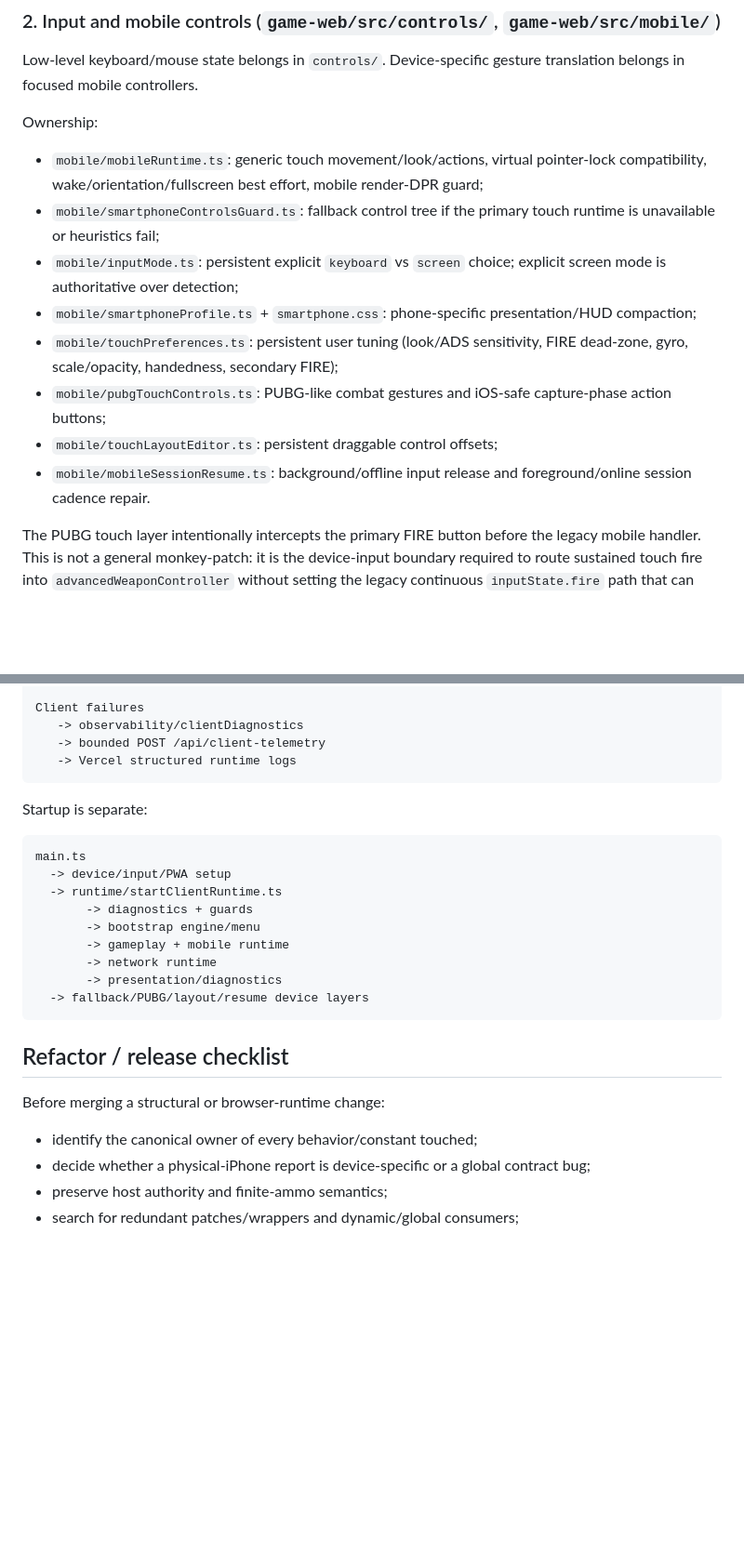
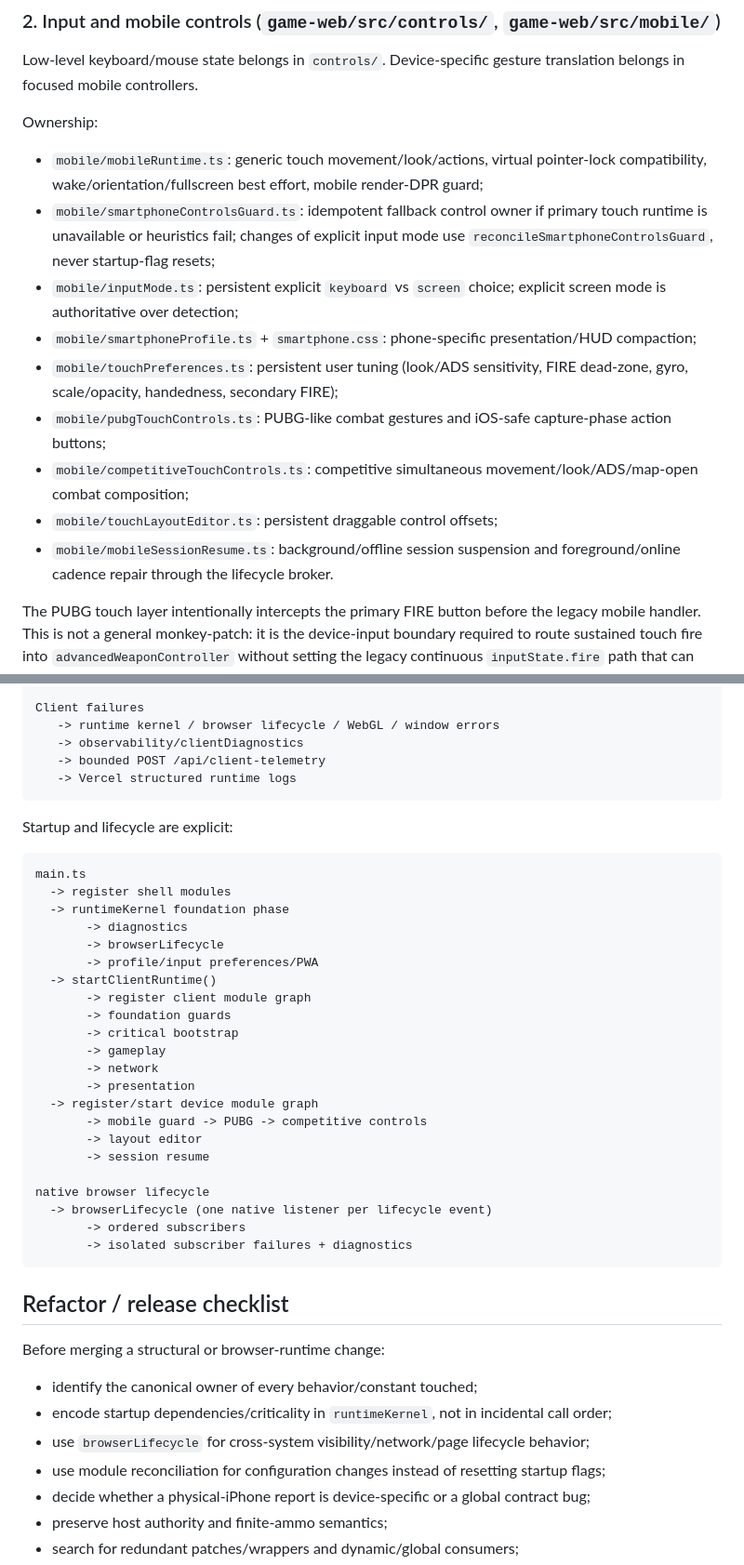
Before and after one commit to gernotfound/gone, a Markdown page: ARCHITECTURE.md, 2 parts joined by grey strips. Shown at 93% size. GitHub-like rendering; blank space fills up the shorter version.

````diff
--- a/ARCHITECTURE.md
+++ b/ARCHITECTURE.md
@@ -49,13 +67,14 @@ Low-level keyboard/mouse state belongs in `controls/`. Device-specific gesture t
 Ownership:
 
 - `mobile/mobileRuntime.ts`: generic touch movement/look/actions, virtual pointer-lock compatibility, wake/orientation/fullscreen best effort, mobile render-DPR guard;
-- `mobile/smartphoneControlsGuard.ts`: fallback control tree if the primary touch runtime is unavailable or heuristics fail;
+- `mobile/smartphoneControlsGuard.ts`: idempotent fallback control owner if primary touch runtime is unavailable or heuristics fail; changes of explicit input mode use `reconcileSmartphoneControlsGuard`, never startup-flag resets;
 - `mobile/inputMode.ts`: persistent explicit `keyboard` vs `screen` choice; explicit screen mode is authoritative over detection;
 - `mobile/smartphoneProfile.ts` + `smartphone.css`: phone-specific presentation/HUD compaction;
 - `mobile/touchPreferences.ts`: persistent user tuning (look/ADS sensitivity, FIRE dead-zone, gyro, scale/opacity, handedness, secondary FIRE);
 - `mobile/pubgTouchControls.ts`: PUBG-like combat gestures and iOS-safe capture-phase action buttons;
+- `mobile/competitiveTouchControls.ts`: competitive simultaneous movement/look/ADS/map-open combat composition;
 - `mobile/touchLayoutEditor.ts`: persistent draggable control offsets;
-- `mobile/mobileSessionResume.ts`: background/offline input release and foreground/online session cadence repair.
+- `mobile/mobileSessionResume.ts`: background/offline session suspension and foreground/online cadence repair through the lifecycle broker.
 
 The PUBG touch layer intentionally intercepts the primary FIRE button before the legacy mobile handler. This is not a general monkey-patch: it is the device-input boundary required to route sustained touch fire into `advancedWeaponController` without setting the legacy continuous `inputState.fire` path that can bypass finite ammo accounting.
 
@@ -196,23 +225,37 @@ Browser / touch / sensor events
       -> UI state presentation
 
 Client failures
+   -> runtime kernel / browser lifecycle / WebGL / window errors
    -> observability/clientDiagnostics
    -> bounded POST /api/client-telemetry
    -> Vercel structured runtime logs
 ```
 
-Startup is separate:
+Startup and lifecycle are explicit:
 
 ```text
 main.ts
-  -> device/input/PWA setup
-  -> runtime/startClientRuntime.ts
-       -> diagnostics + guards
-       -> bootstrap engine/menu
-       -> gameplay + mobile runtime
-       -> network runtime
-       -> presentation/diagnostics
-  -> fallback/PUBG/layout/resume device layers
+  -> register shell modules
+  -> runtimeKernel foundation phase
+       -> diagnostics
+       -> browserLifecycle
+       -> profile/input preferences/PWA
+  -> startClientRuntime()
+       -> register client module graph
+       -> foundation guards
+       -> critical bootstrap
+       -> gameplay
+       -> network
+       -> presentation
+  -> register/start device module graph
+       -> mobile guard -> PUBG -> competitive controls
+       -> layout editor
+       -> session resume
+
+native browser lifecycle
+  -> browserLifecycle (one native listener per lifecycle event)
+       -> ordered subscribers
+       -> isolated subscriber failures + diagnostics
 ```
 
 ## Refactor / release checklist
@@ -220,6 +263,9 @@ main.ts
 Before merging a structural or browser-runtime change:
 
 - identify the canonical owner of every behavior/constant touched;
+- encode startup dependencies/criticality in `runtimeKernel`, not in incidental call order;
+- use `browserLifecycle` for cross-system visibility/network/page lifecycle behavior;
+- use module reconciliation for configuration changes instead of resetting startup flags;
 - decide whether a physical-iPhone report is device-specific or a global contract bug;
 - preserve host authority and finite-ammo semantics;
 - search for redundant patches/wrappers and dynamic/global consumers;
````
Also changed, not shown: other parts of ARCHITECTURE.md (+45 -17 lines).
